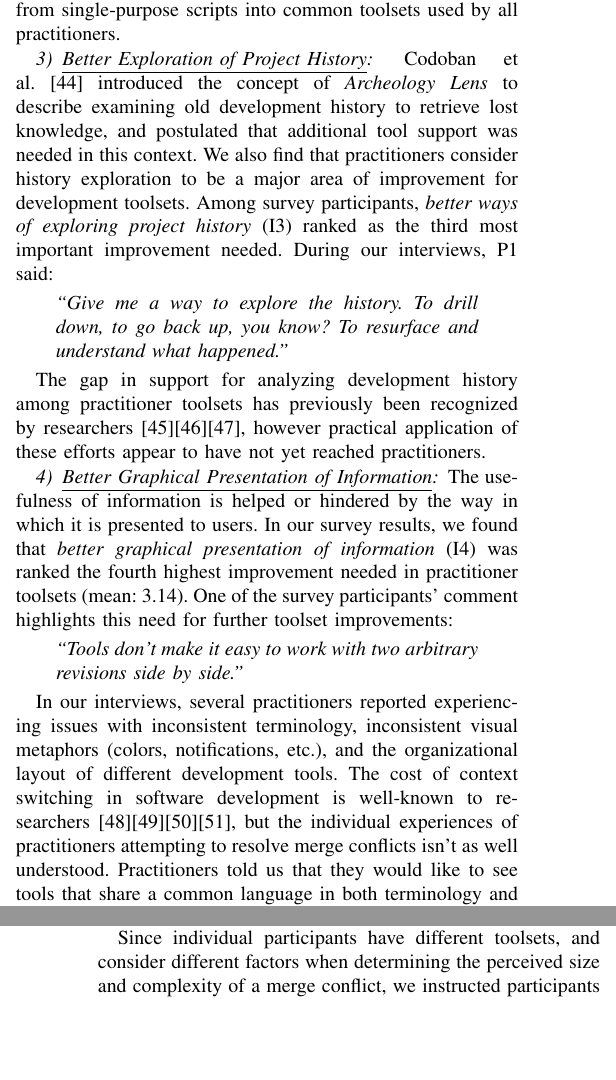
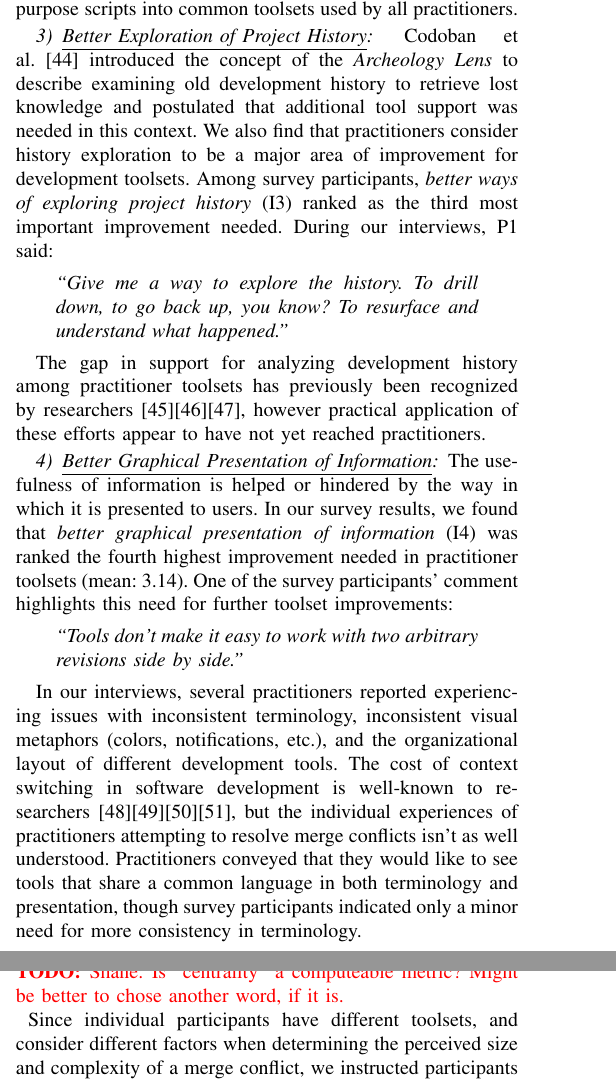
Before and after one commit to EPICLab/ICSME17-MergeConflicts, a LaTeX paper (main.tex, which reads RQ3.tex): two parts of the columns of pages 7 and 8 of 12, joined at a grey line, cut so that both start at the same text, the shorter picture padded with empty space. Compiled offline with pdfLaTeX; a missing font is replaced by an installed copy or a similar font; a LaTeX package or settings file that is missing is left out.

Commit message:
Minor changes in wording, added todos to talk to nick about later

```diff
--- a/RQ3.tex
+++ b/RQ3.tex
@@ -50,5 +50,3 @@ This frustration is understandable for developers whose workflows frequently get
 This motivated a survey question asking, \textit{``How often do you find that having multiple tools has been a problem in your development workflow?''} We received 121 responses with a mean score of 2.04 (\textit{Rarely} on a 5-point Likert scale from \textit{Never} to \textit{Always}).
 
 In comparing the effect of toolsets on problems in development workflow, we recognize that issues with particular tools could bias practitioner perceptions.
-Therefore, we examined the tool lists of participants that chose \textit{Never} against the tool lists of participants that chose \textit{Rarely} and found that these groups shared 9 out of 10 of the most common tools.
-Since both groups are responding about problems in the same set of tools, we conclude that both groups had different perceptions about the difficulties in using multiple tools as opposed to any particular combination of tools.
@@ -65,9 +65,9 @@ P9 also described a tool, \texttt{git-diff}, developed as part of their efforts
 In our survey results, we see that practitioners rank \textit{better ways of filtering out less relevant information} (I2) as the second highest improvement needed in modern merge toolsets.
-Combined with our interviews, we find that the expansion of metadata capabilities in GitHub, GitLab\footnote{https://gitlab.com/}, and other cloud-based repository hosting services are also driving the development of scripts and tools to utilize this data in practitioners' workflows.
+Combined with our interviews, we find that the expansion of metadata capabilities in GitHub, GitLab\footnote{https://gitlab.com/}, and other cloud-based repository hosting services drives the development of scripts and tools to utilize this data in practitioners' workflows.
 Further work is needed to bring these capabilities from single-purpose scripts into common toolsets used by all practitioners.
 
 \subsubsection{\underline{Better Exploration of Project History}}
-Codoban et al.~\cite{mihai_lenses} introduced the concept of \textit{Archeology Lens} to describe examining old development history to retrieve lost knowledge, and postulated that additional tool support was needed in this context.
+Codoban et al.~\cite{mihai_lenses} introduced the concept of the \textit{Archeology Lens} to describe examining old development history to retrieve lost knowledge and postulated that additional tool support was needed in this context.
 We also find that practitioners consider history exploration to be a major area of improvement for development toolsets.
 Among survey participants, \textit{better ways of exploring project history} (I3) ranked as the third most important improvement needed.
 During our interviews, P1 said:
@@ -88,7 +88,7 @@ One of the survey participants' comment highlights this need for further toolset
 
 In our interviews, several practitioners reported experiencing issues with inconsistent terminology, inconsistent visual metaphors (colors, notifications, etc.), and the organizational layout of different development tools.
 The cost of context switching in software development is well-known to researchers~\cite{czerwinski2004taskswitching}\cite{li2007cost_of_context_switch}\cite{blackwell2002attentioninvestment}\cite{convertino2003dualview}, but the individual experiences of practitioners attempting to resolve merge conflicts isn't as well understood.
-Practitioners told us that they would like to see tools that share a common language in both terminology and presentation.
+Practitioners conveyed that they would like to see tools that share a common language in both terminology and presentation, though survey participants indicated only a minor need for more consistency in terminology.
 
 \begin{table}[!htbp]
 \renewcommand{\arraystretch}{1.3}
@@ -130,6 +131,7 @@ The results of the survey are counterintuitive to our interview results, but app
 The perceived size and complexity of merge conflicts affect the way in which practitioners plan, allocate, and enact resolutions.
 To understand the degree to which these two factors impact practitioners' perceptions about the effectiveness of their toolsets, we asked survey participants to rate their toolset across four different merge conflict archetypes: (1) \textit{simple, small merge conflicts}, (2) \textit{simple, large merge conflicts}, (3) \textit{complex, small merge conflicts}, and (4) \textit{complex, large merge conflicts}.
 
+\todo{Shane: Is ''centrality'' a computeable metric? Might be better to chose another word, if it is.}
 Since individual participants have different toolsets, and consider different factors when determining the perceived size and complexity of a merge conflict, we instructed participants to rate their own toolset against these archetypes using their own notion of what constitutes a simple vs. complex and small vs. large merge conflict.
 Figure~\ref{size_vs_complexity} provides a visual illustration of the results of this survey question.
 
```
Also changed, not shown: RQ3.tex (11 more changed lines).
